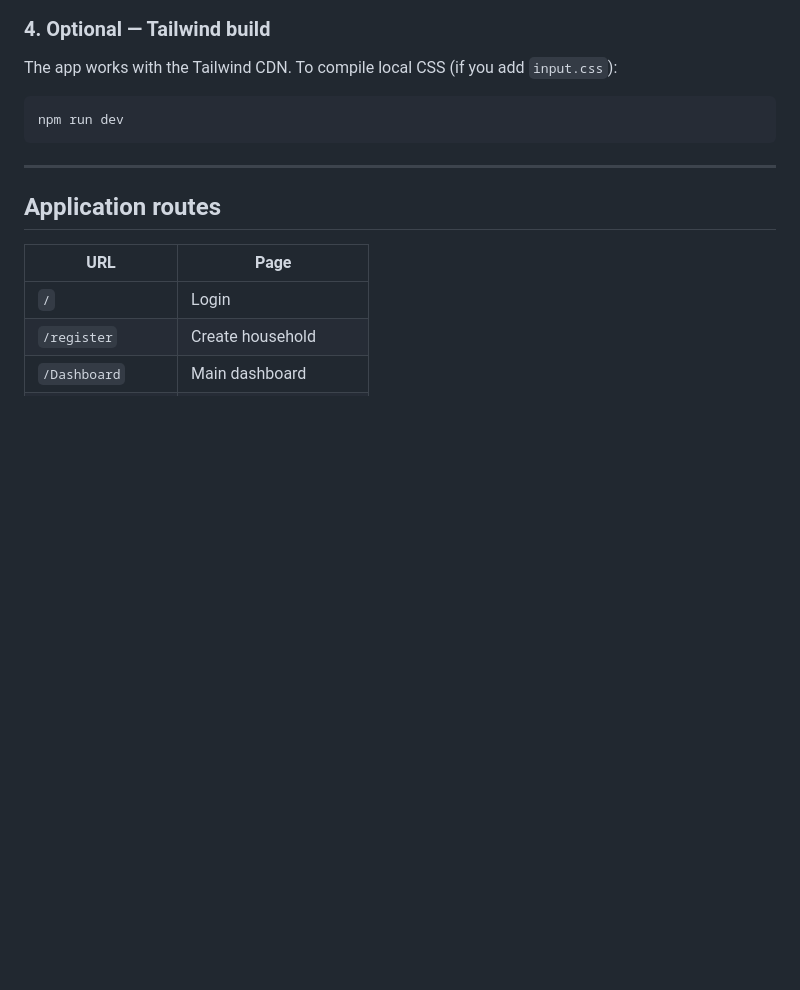
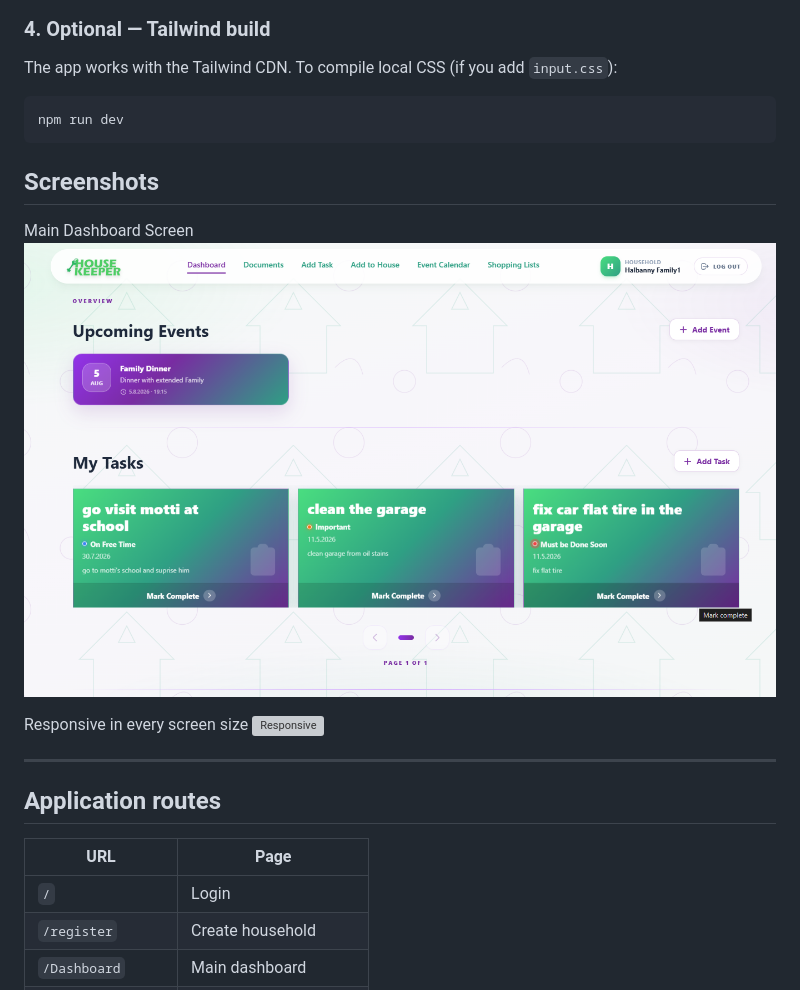
Before and after one commit to TalHalbanny/HouseKeeper, a Markdown page: README.md, the part around the change. Rendered like a GitHub page; blank space fills up the shorter version; grey boxes are pictures that could not be loaded.

````diff
--- a/README.md
+++ b/README.md
@@ -80,6 +80,14 @@ The app works with the Tailwind CDN. To compile local CSS (if you add `input.css
 ```bash
 npm run dev
 ```
+
+## Screenshots
+
+Main Dashboard Screen
+![Dashboard](./mainscreen.png)
+
+Responsive in every screen size
+![Responsive](./responsiveness.png)
 
 ---
 
````
